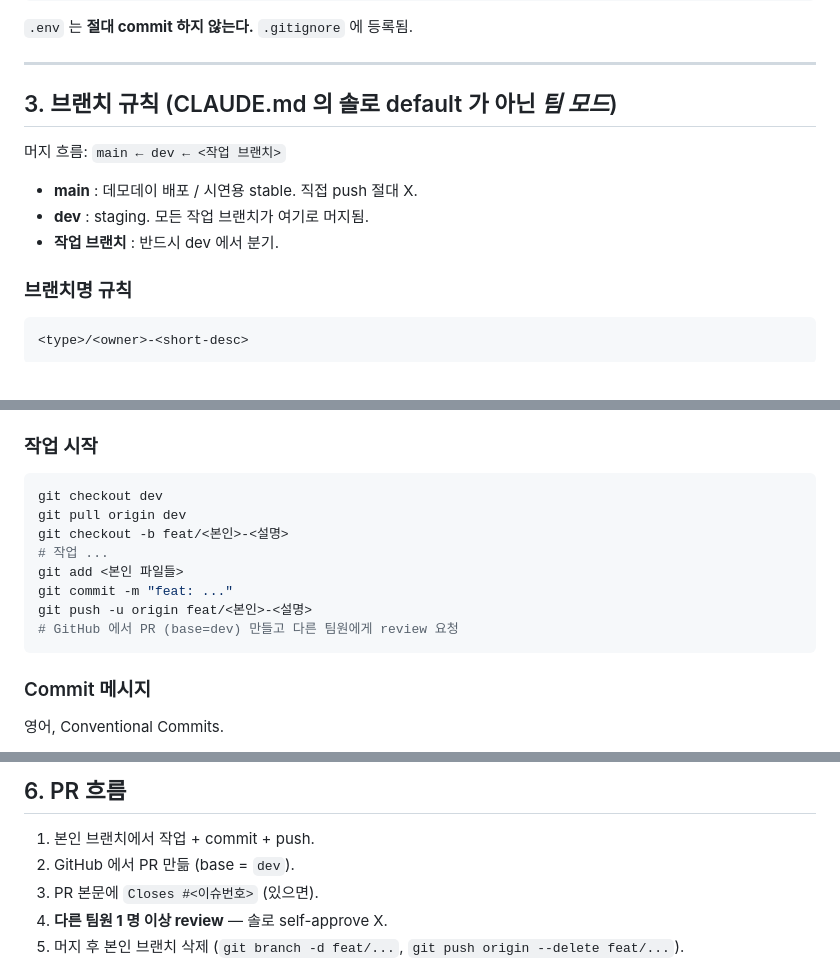
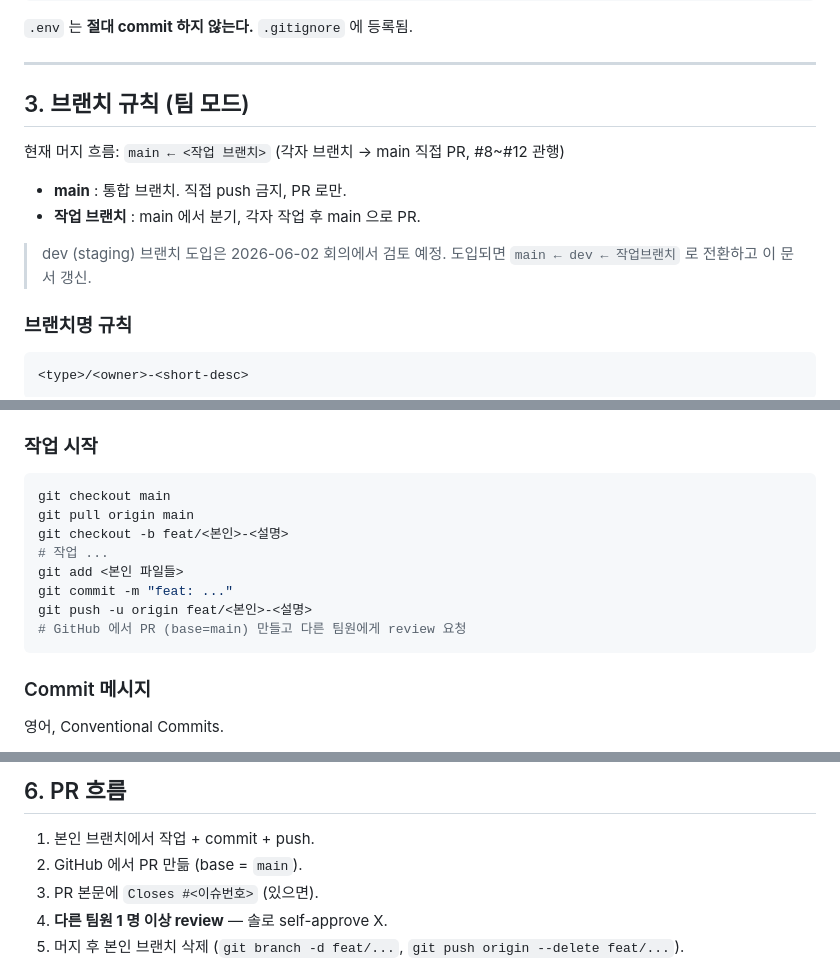
Before and after one commit to 2026-1-prometheus-4-team/video-agent-study, a Markdown page: CONTRIBUTING.md, 3 parts joined by grey strips. GitHub-like rendering.

Commit message:
docs: align CONTRIBUTING branch flow with current main-direct PR convention

````diff
--- a/CONTRIBUTING.md
+++ b/CONTRIBUTING.md
@@ -48,13 +48,15 @@ python -c "from agent.graph import build_graph; build_graph(); print('OK')"
 
 ---
 
-## 3. 브랜치 규칙 (CLAUDE.md 의 솔로 default 가 아닌 *팀 모드*)
+## 3. 브랜치 규칙 (팀 모드)
 
-머지 흐름: `main ← dev ← <작업 브랜치>`
+현재 머지 흐름: `main ← <작업 브랜치>` (각자 브랜치 → main 직접 PR, #8~#12 관행)
 
-- **main** : 데모데이 배포 / 시연용 stable. 직접 push 절대 X.
-- **dev**  : staging. 모든 작업 브랜치가 여기로 머지됨.
-- **작업 브랜치** : 반드시 dev 에서 분기.
+- **main** : 통합 브랜치. 직접 push 금지, PR 로만.
+- **작업 브랜치** : main 에서 분기, 각자 작업 후 main 으로 PR.
+
+> dev (staging) 브랜치 도입은 2026-06-02 회의에서 검토 예정.
+> 도입되면 `main ← dev ← 작업브랜치` 로 전환하고 이 문서 갱신.
 
 ### 브랜치명 규칙
 
@@ -74,14 +76,14 @@ python -c "from agent.graph import build_graph; build_graph(); print('OK')"
 ### 작업 시작
 
 ```bash
-git checkout dev
-git pull origin dev
+git checkout main
+git pull origin main
 git checkout -b feat/<본인>-<설명>
 # 작업 ...
 git add <본인 파일들>
 git commit -m "feat: ..."
 git push -u origin feat/<본인>-<설명>
-# GitHub 에서 PR (base=dev) 만들고 다른 팀원에게 review 요청
+# GitHub 에서 PR (base=main) 만들고 다른 팀원에게 review 요청
 ```
 
 ### Commit 메시지
@@ -174,7 +176,7 @@ print(result.as_tool_result_text())
 ## 6. PR 흐름
 
 1. 본인 브랜치에서 작업 + commit + push.
-2. GitHub 에서 PR 만듦 (base = `dev`).
+2. GitHub 에서 PR 만듦 (base = `main`).
 3. PR 본문에 `Closes #<이슈번호>` (있으면).
 4. **다른 팀원 1 명 이상 review** — 솔로 self-approve X.
 5. 머지 후 본인 브랜치 삭제 (`git branch -d feat/...`, `git push origin --delete feat/...`).
````
